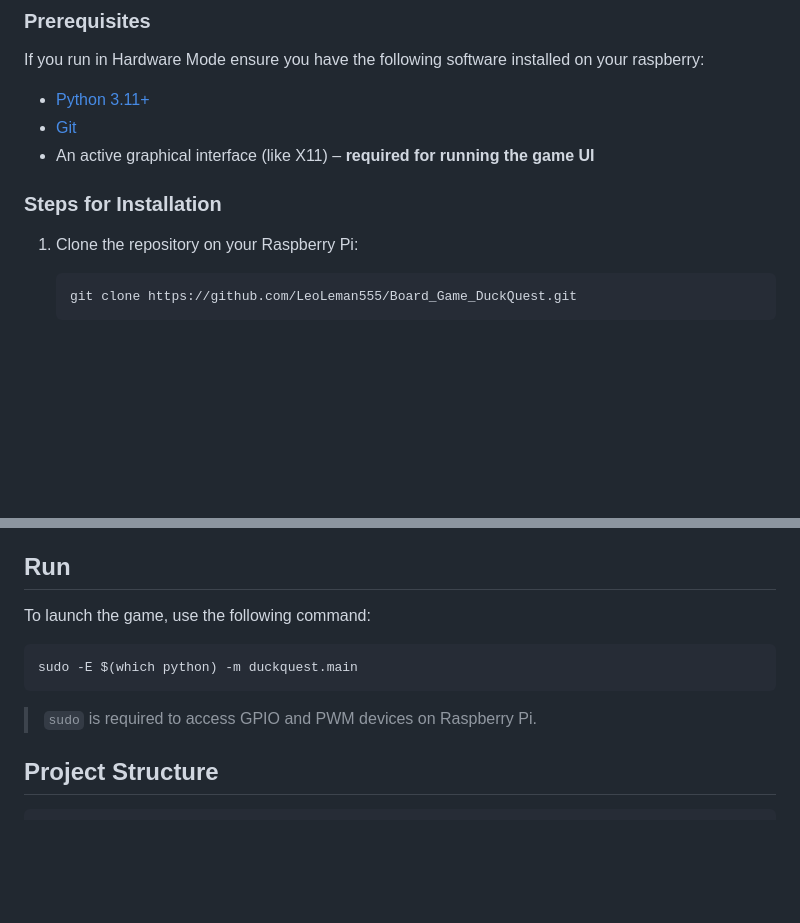
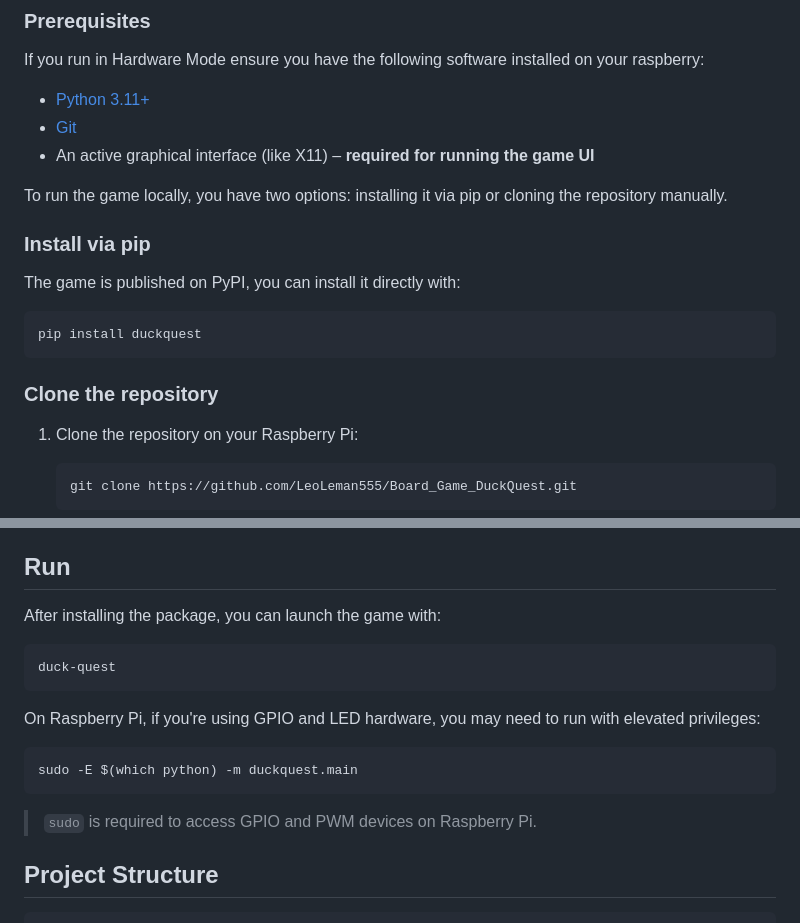
Before and after one commit to LeoLeman555/Board_Game_DuckQuest, a Markdown page: README.md, 2 parts joined by grey strips. Rendered like a GitHub page; blank space fills up the shorter version.

Commit message:
docs(readme): add pip installation instructions

````diff
--- a/README.md
+++ b/README.md
@@ -90,7 +90,16 @@ If you run in Hardware Mode ensure you have the following software installed on
 - [Git](https://git-scm.com/)
 - An active graphical interface (like X11) – **required for running the game UI**
 
-### Steps for Installation
+To run the game locally, you have two options: installing it via pip or cloning the repository manually.
+
+### Install via pip
+
+The game is published on PyPI, you can install it directly with:
+   ```bash
+   pip install duckquest
+   ```
+
+### Clone the repository
 
 1. Clone the repository on your Raspberry Pi:
    ```bash
@@ -130,13 +139,19 @@ If you run in Hardware Mode ensure you have the following software installed on
 > The `install.py` script ensures that both `RPi.GPIO` and `rpi_ws281x` are installed only if the script detects a Raspberry Pi. This makes the installation process more flexible and prevents errors on unsupported platforms.
 
 ## Run
-To launch the game, use the following command:
+
+After installing the package, you can launch the game with:
+
+```bash
+duck-quest
+```
+
+On Raspberry Pi, if you're using GPIO and LED hardware, you may need to run with elevated privileges:
 ```bash
 sudo -E $(which python) -m duckquest.main
 ```
 
 > `sudo` is required to access GPIO and PWM devices on Raspberry Pi.
-
 
 ## Project Structure
 
````
